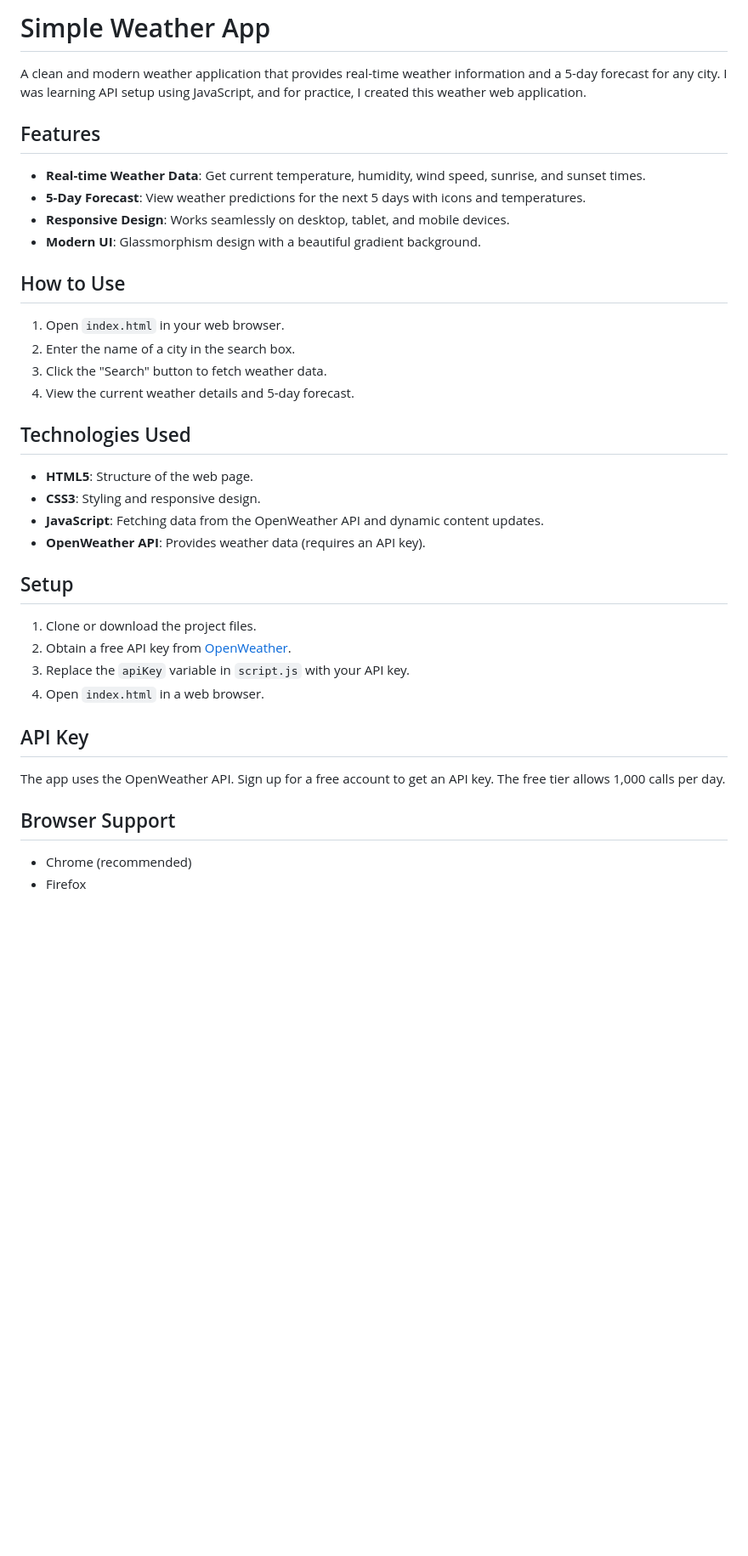
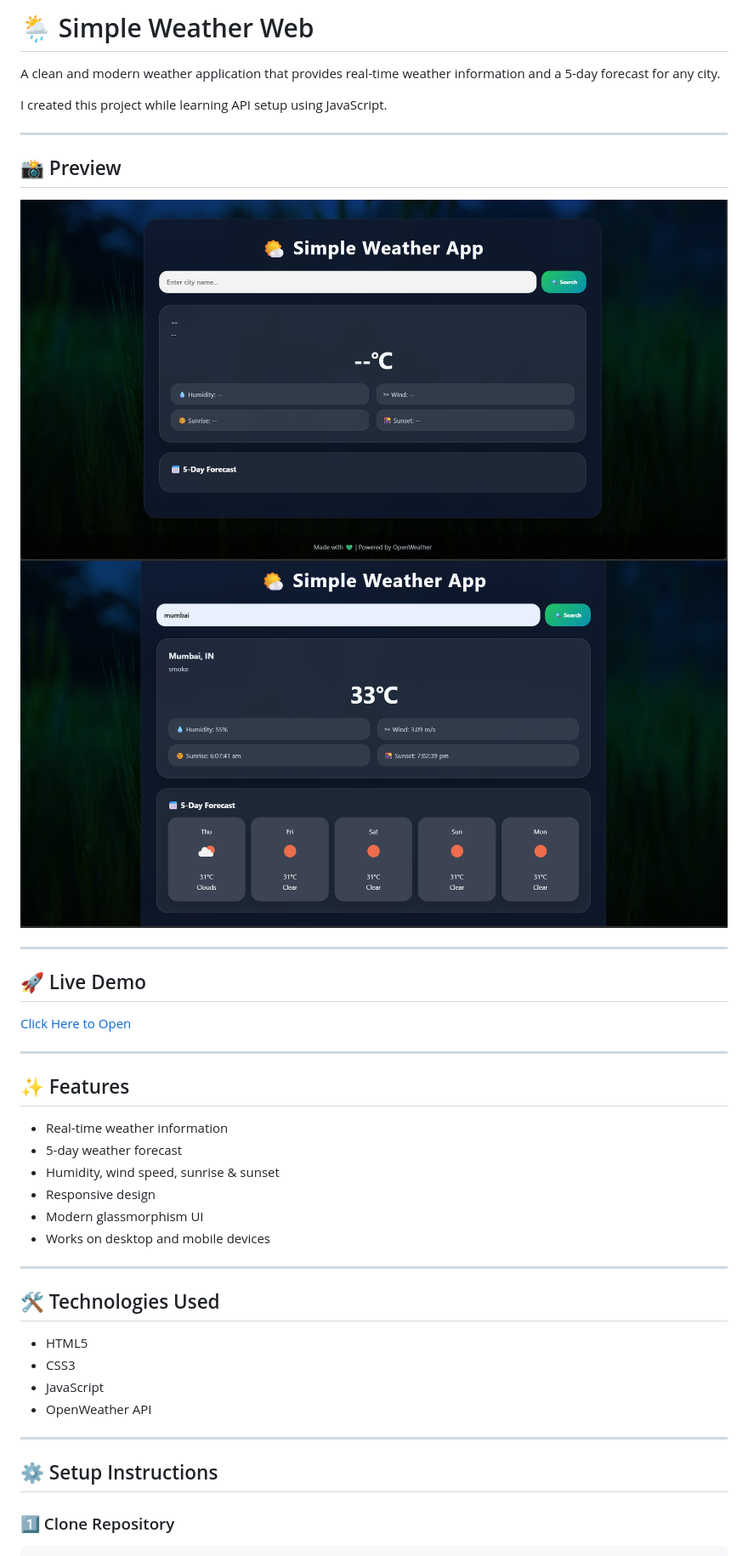
Before and after one commit to Aditya-star-0/Simple-Weather-Web, a Markdown page: README.md, the part around one of its changes. Shown at 85% size. GitHub-like rendering; pictures changed too: images/page_1.png (added), images/page_2.png (added); blank space fills up the shorter version.

```diff
--- a/README.md
+++ b/README.md
@@ -1,39 +1,45 @@
-# Simple Weather App
+# 🌦️ Simple Weather Web
 
 A clean and modern weather application that provides real-time weather information and a 5-day forecast for any city.
-I was learning API setup using JavaScript, and for practice, I created this weather web application.
-## Features
 
-- **Real-time Weather Data**: Get current temperature, humidity, wind speed, sunrise, and sunset times.
-- **5-Day Forecast**: View weather predictions for the next 5 days with icons and temperatures.
-- **Responsive Design**: Works seamlessly on desktop, tablet, and mobile devices.
-- **Modern UI**: Glassmorphism design with a beautiful gradient background.
+I created this project while learning API setup using JavaScript.
 
-## How to Use
+---
 
-1. Open `index.html` in your web browser.
-2. Enter the name of a city in the search box.
-3. Click the "Search" button to fetch weather data.
-4. View the current weather details and 5-day forecast.
+## 📸 Preview
 
-## Technologies Used
+![Weather Web Screenshot](images/page_1.png)
+![Weather Web Screenshot](images/page_2.png)
 
-- **HTML5**: Structure of the web page.
-- **CSS3**: Styling and responsive design.
-- **JavaScript**: Fetching data from the OpenWeather API and dynamic content updates.
-- **OpenWeather API**: Provides weather data (requires an API key).
+---
 
-## Setup
+## 🚀 Live Demo
 
-1. Clone or download the project files.
-2. Obtain a free API key from [OpenWeather](https://openweathermap.org/api).
-3. Replace the `apiKey` variable in `script.js` with your API key.
-4. Open `index.html` in a web browser.
+[Click Here to Open](https://aditya-star-0.github.io/Simple-Weather-Web/)
 
-## API Key
+---
 
-The app uses the OpenWeather API. Sign up for a free account to get an API key. The free tier allows 1,000 calls per day.
+## ✨ Features
 
-## Browser Support
+- Real-time weather information
+- 5-day weather forecast
+- Humidity, wind speed, sunrise & sunset
+- Responsive design
+- Modern glassmorphism UI
+- Works on desktop and mobile devices
 
-- Chrome (recommended)
+---
+
+## 🛠️ Technologies Used
+
+- HTML5
+- CSS3
+- JavaScript
+- OpenWeather API
+
+---
+
+## ⚙️ Setup Instructions
+
+### 1️⃣ Clone Repository
+
```
Also changed, not shown: other parts of README.md (+56 -5 lines), 4 other files.
